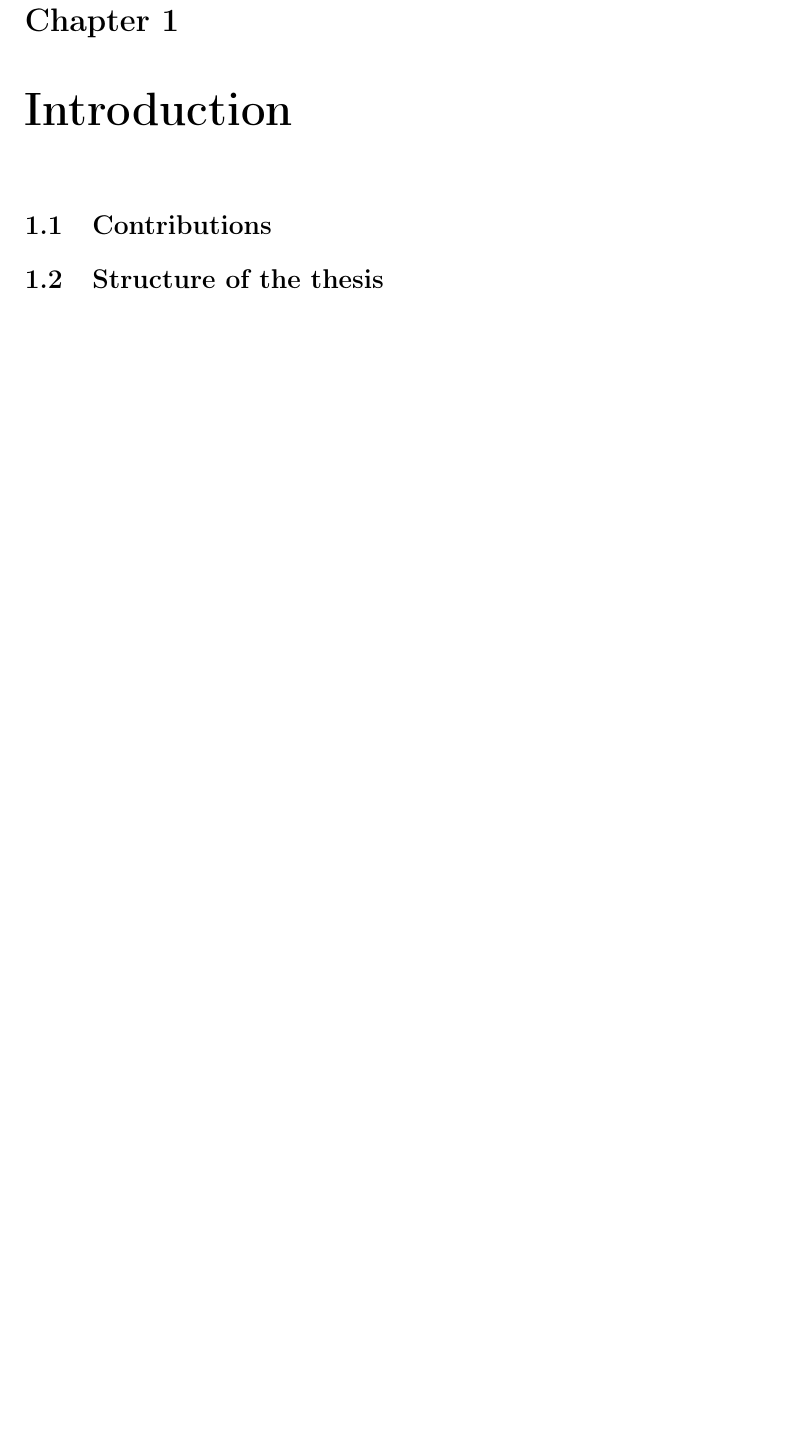
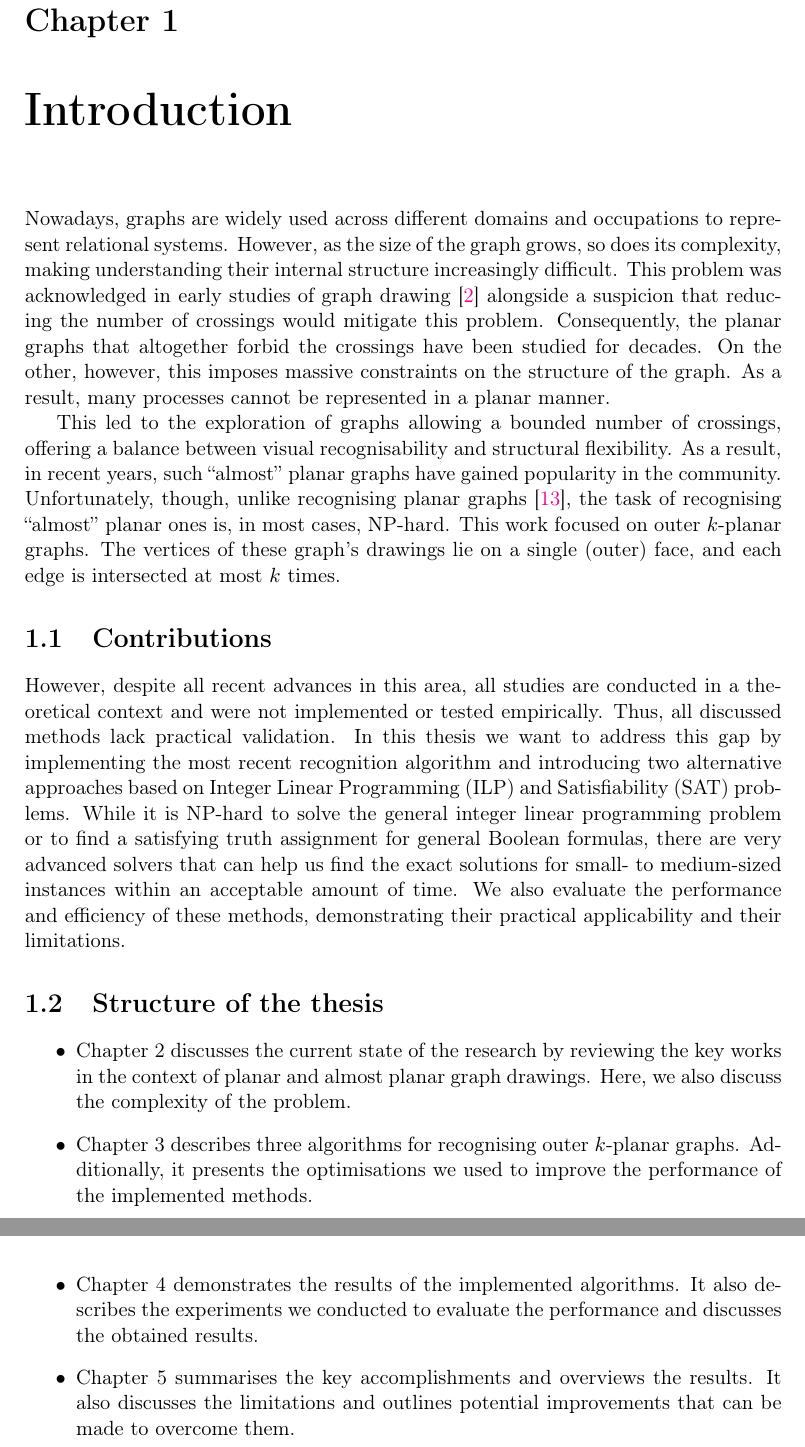
Before and after one commit to ishevche/OKP-recognition, a LaTeX thesis (thesis/Thesis.tex, which reads thesis/Chapters/introduction.tex): part of page 5 of 26 before the commit and two parts of pages 5 and 6 of 27 after it, the two joined at a grey line, cut so that both start at the same text, the shorter picture padded with empty space. Compiled offline with pdfLaTeX.

Commit message:
[TEX] An attempt to write an introduction

```diff
--- a/thesis/Chapters/introduction.tex
+++ b/thesis/Chapters/introduction.tex
@@ -1,8 +1,19 @@
-\chapter{Introduction}
+\chapter{Introduction}\label{ch:introduction}
 
-%Тест кирилиці: ІіЇїҐґ, \textbf{ІіЇїҐґ}, \textit{ІіЇїҐґ}.
+Nowadays, graphs are widely used across different domains and occupations to represent relational systems. However, as the size of the graph grows, so does its complexity, making understanding their internal structure increasingly difficult. This problem was acknowledged in early studies of graph drawing~\cite{early-few-crossing} alongside a suspicion that reducing the number of crossings would mitigate this problem. Consequently, the planar graphs that altogether forbid the crossings have been studied for decades. On the other, however, this imposes massive constraints on the structure of the graph. As a result, many processes cannot be represented in a planar manner.
 
+This led to the exploration of graphs allowing a bounded number of crossings, offering a balance between visual recognisability and structural flexibility. As a result, in recent years, such ``almost'' planar graphs have gained popularity in the community. Unfortunately, though, unlike recognising planar graphs~\cite{linear-p}, the task of recognising ``almost'' planar ones is, in most cases, NP-hard. This work focused on outer \(k\)-planar graphs. The vertices of these graph's drawings lie on a single (outer) face, and each edge is intersected at most \(k\) times.
 
 \section{Contributions}
 
+However, despite all recent advances in this area, all studies are conducted in a theoretical context and were not implemented or tested empirically. Thus, all discussed methods lack practical validation. In this thesis we want to address this gap by implementing the most recent recognition algorithm and introducing two alternative approaches based on Integer Linear Programming (ILP) and Satisfiability (SAT) problems. While it is NP-hard to solve the general integer linear programming problem or to find a satisfying truth assignment for general Boolean formulas, there are very advanced solvers that can help us find the exact solutions for small- to medium-sized instances within an acceptable amount of time. We also evaluate the performance and efficiency of these methods, demonstrating their practical applicability and their limitations.
+
+
 \section{Structure of the thesis}
+
+\begin{itemize}
+    \item \Cref{ch:related-work} discusses the current state of the research by reviewing the key works in the context of planar and almost planar graph drawings. Here, we also discuss the complexity of the problem.
+    \item \Cref{ch:proposed-solution} describes three algorithms for recognising outer \(k\)-planar graphs. Additionally, it presents the optimisations we used to improve the performance of the implemented methods.
+    \item \Cref{ch:experiments-and-results} demonstrates the results of the implemented algorithms. It also describes the experiments we conducted to evaluate the performance and discusses the obtained results.
+    \item \Cref{ch:conclusions} summarises the key accomplishments and overviews the results. It also discusses the limitations and outlines potential improvements that can be made to overcome them.
+\end{itemize}
--- a/thesis/Thesis.tex
+++ b/thesis/Thesis.tex
@@ -63,9 +63,6 @@
 \usepackage{bookmark}
 \usepackage{mathtools}
 
-\usepackage{soul}
-\definecolor{HL}{HTML}{8de5a1}
-\sethlcolor{HL}
 \usepackage{datetime}
 
 %----------------------------------------------------------------------------------------
```
Also changed, not shown: thesis/Chapters/conclusions.tex (+1 -1 lines), thesis/Chapters/experiments_and_results.tex (+2 -2 lines), thesis/Chapters/proposed_solution.tex (+2 -2 lines), thesis/Chapters/theoretical_background.tex (deleted, +0 -1 lines), thesis/Thesis.pdf.
